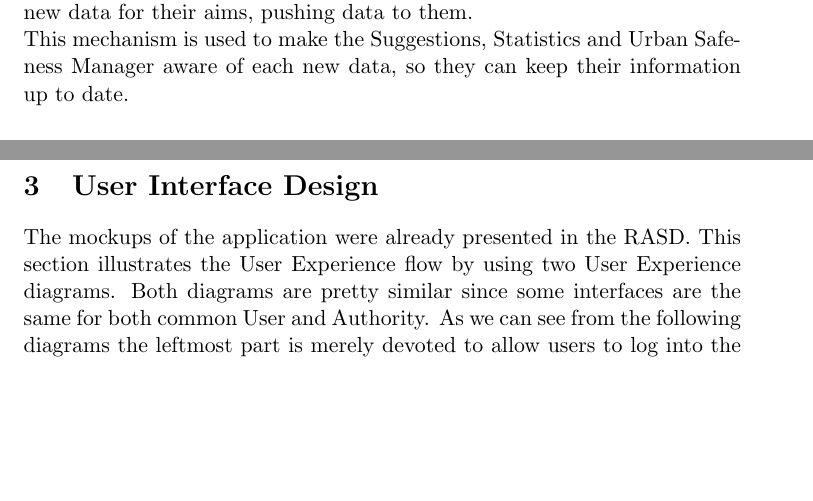
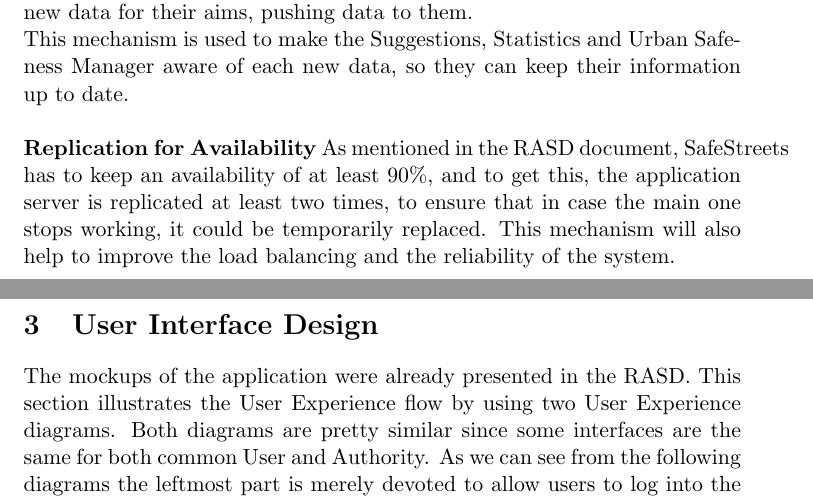
Before and after one commit to manuelsalamino/SoftwareEngineering2-Project, a LaTeX document (DD/latex/main.tex, which reads DD/latex/Files/2_architectural_design.tex): two parts of pages 36 and 37 of 50, joined at a grey line, cut so that both start at the same text, the shorter picture padded with empty space. Compiled offline with pdfLaTeX.

Commit message:
modified "Other design decisions" section

```diff
--- a/DD/latex/Files/2_architectural_design.tex
+++ b/DD/latex/Files/2_architectural_design.tex
@@ -826,4 +826,7 @@ Between the Reverse Proxy of the Application Server and the Internet, there is a
 
 \noindent \textbf{Observer}\newline
 An Observer Pattern has been implemented between the Data Manager and the Data Store Manager. Data Manager observes every new data that is added to the to Database. Then it notifies to Suggestion, Statistics and Urban Safeness Manager, depending on which of those is interested in the new data for their aims, pushing data to them.\\
-This mechanism is used to make the Suggestions, Statistics and Urban Safeness Manager aware of each new data, so they can keep their information up to date.
+This mechanism is used to make the Suggestions, Statistics and Urban Safeness Manager aware of each new data, so they can keep their information up to date.\newline
+
+\noindent \textbf{Replication for Availability}
+As mentioned in the RASD document, SafeStreets has to keep an availability of at least 90\%, and to get this, the application server is replicated at least two times, to ensure that in case the main one stops working, it could be temporarily replaced. This mechanism will also help to improve the load balancing and the reliability of the system.
```
